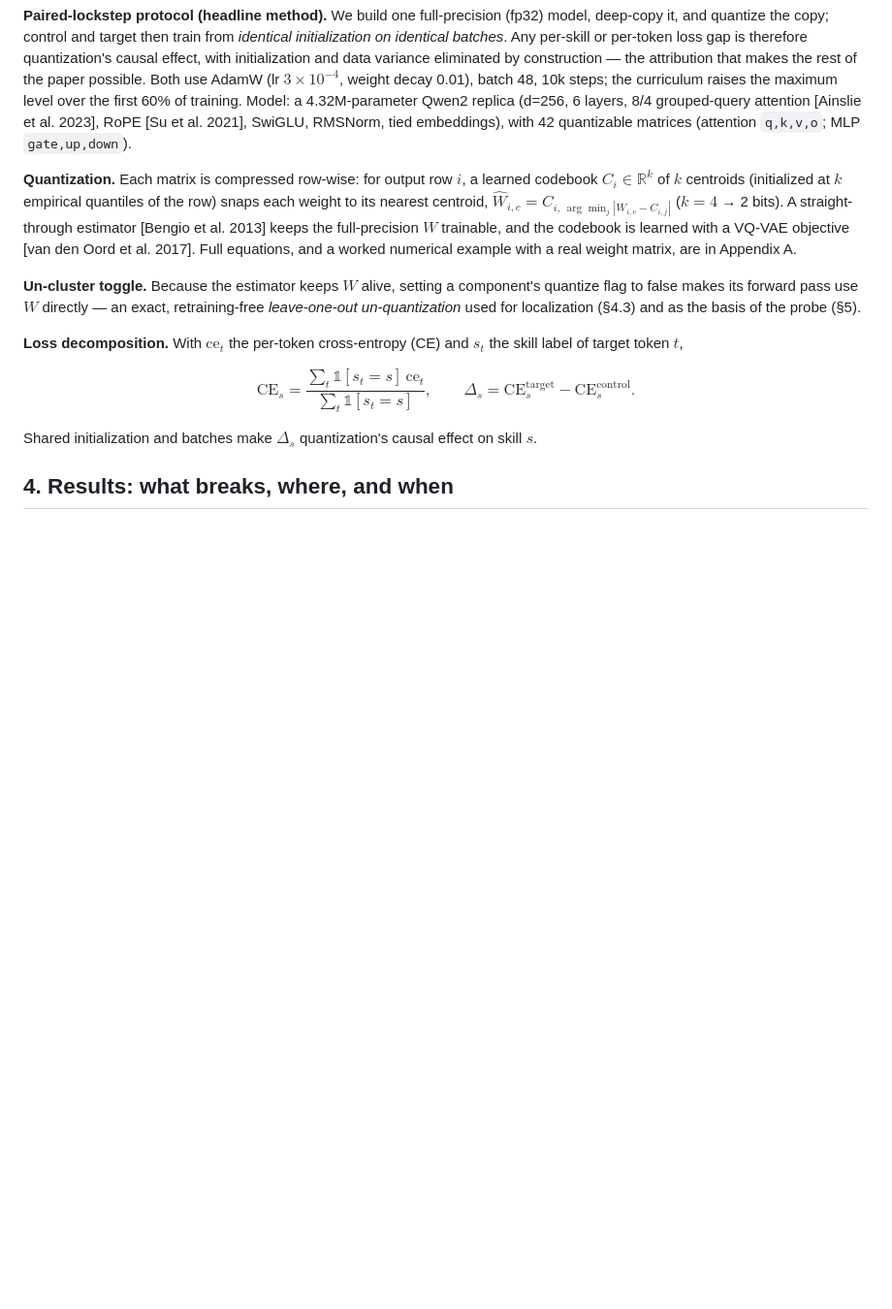
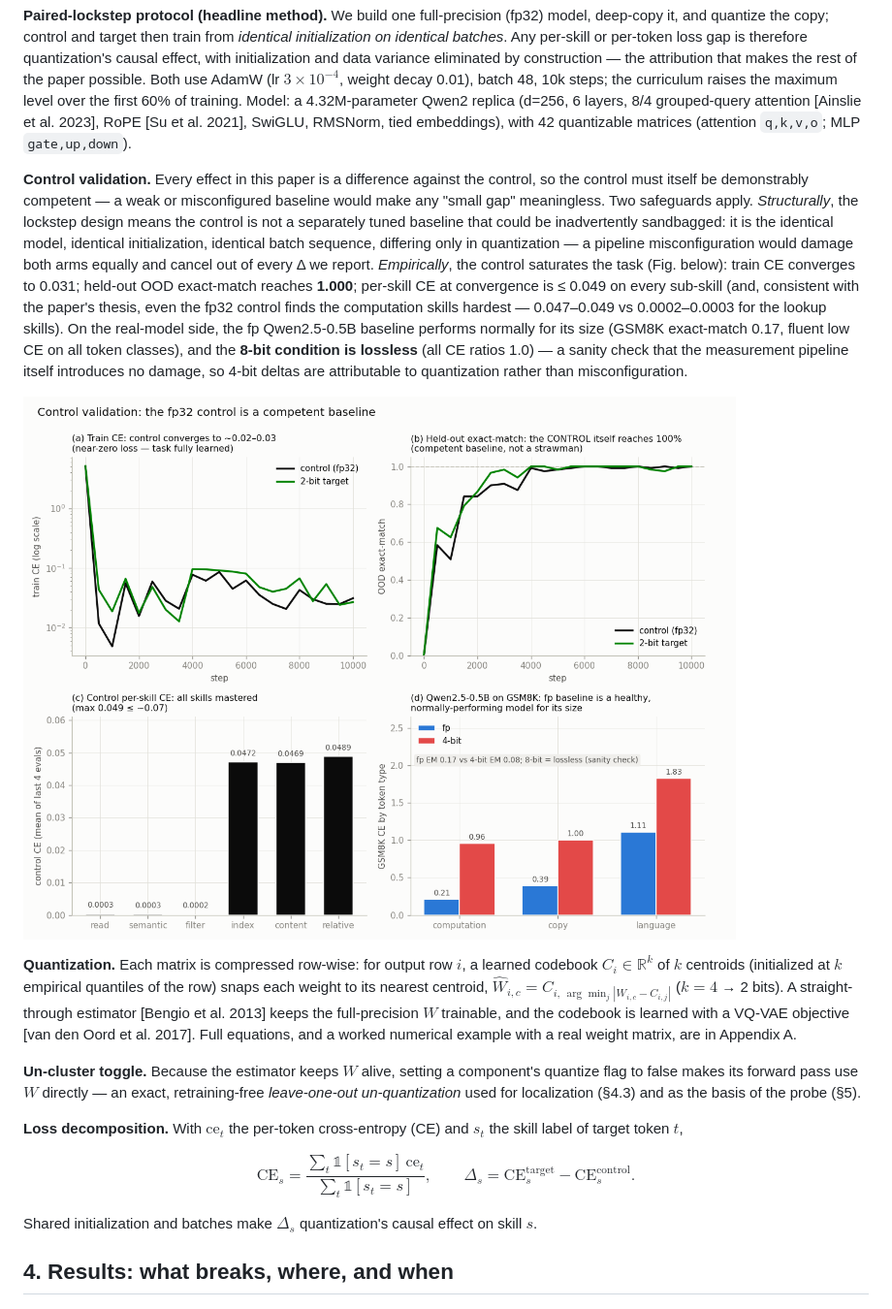
Before and after one commit to sinha-k-prat/quantization-damages-computation, a Markdown page: DRAFT.md, the part around the change. Shown at 97% size. Rendered like a GitHub page; pictures changed too: runs/fig_control_validation.png (added); blank space fills up the shorter version.

```diff
--- a/DRAFT.md
+++ b/DRAFT.md
@@ -121,6 +121,22 @@ curriculum raises the maximum level over the first 60% of training. Model: a 4.3
 replica (d=256, 6 layers, 8/4 grouped-query attention [Ainslie et al. 2023], RoPE [Su et al. 2021],
 SwiGLU, RMSNorm, tied embeddings), with 42 quantizable matrices (attention `q,k,v,o`; MLP
 `gate,up,down`).
+
+**Control validation.** Every effect in this paper is a difference against the control, so the control
+must itself be demonstrably competent — a weak or misconfigured baseline would make any "small gap"
+meaningless. Two safeguards apply. *Structurally*, the lockstep design means the control is not a
+separately tuned baseline that could be inadvertently sandbagged: it is the identical model, identical
+initialization, identical batch sequence, differing only in quantization — a pipeline misconfiguration
+would damage both arms equally and cancel out of every Δ we report. *Empirically*, the control
+saturates the task (Fig. below): train CE converges to 0.031; held-out OOD exact-match reaches
+**1.000**; per-skill CE at convergence is ≤ 0.049 on every sub-skill (and, consistent with the paper's
+thesis, even the fp32 control finds the computation skills hardest — 0.047–0.049 vs 0.0002–0.0003 for
+the lookup skills). On the real-model side, the fp Qwen2.5-0.5B baseline performs normally for its
+size (GSM8K exact-match 0.17, fluent low CE on all token classes), and the **8-bit condition is
+lossless** (all CE ratios 1.0) — a sanity check that the measurement pipeline itself introduces no
+damage, so 4-bit deltas are attributable to quantization rather than misconfiguration.
+
+![Control validation: the fp32 control converges, saturates held-out exact-match, masters every sub-skill; the fp Qwen baseline is healthy and 8-bit is lossless](runs/fig_control_validation.png)
 
 **Quantization.** Each matrix is compressed row-wise: for output row $i$, a learned codebook
 $C_i\in\mathbb{R}^k$ of $k$ centroids (initialized at $k$ empirical quantiles of the row) snaps each
```
Also changed, not shown: DRAFT2.md (+14 -0 lines), runs_ternary/fig_control_validation2.png (added), 3 other files.
